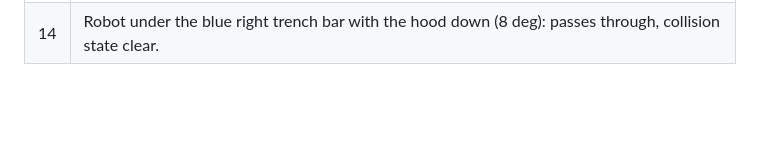
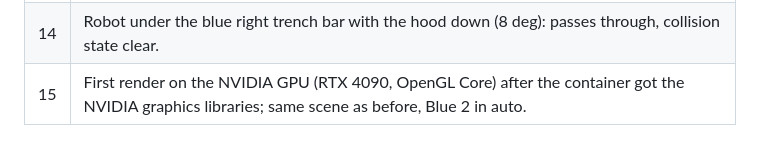
Before and after one commit to team5735/Fieldrunner, a Markdown page: docs/screenshots/README.md, the part around the change. Rendered like a GitHub page; blank space fills up the shorter version.

```diff
--- a/docs/screenshots/README.md
+++ b/docs/screenshots/README.md
@@ -19,3 +19,4 @@ phase and what changed. Scratch captures live in `_raw/` (git-ignored, ephemeral
 | 12 | Robot placed with `resetPose` overlapping the blue hub: drawn flush against the hub face; the F1 panel shows the robot code's pose has converged to the same x (3.56) after the game's corrections. |
 | 13 | Robot on the blue right bump (`resetPose 4.25 2.4 0`, Blue 1 view): raised and nosed up while the front wheels climb the near slope; the F1 panel's bump line reads rise 0.076 m, nose up 13.8 deg. |
 | 14 | Robot under the blue right trench bar with the hood down (8 deg): passes through, collision state clear. |
+| 15 | First render on the NVIDIA GPU (RTX 4090, OpenGL Core) after the container got the NVIDIA graphics libraries; same scene as before, Blue 2 in auto. |
```
Also changed, not shown: CLAUDE.md (+7 -1 lines), README.md (+18 -4 lines), docs/screenshots/15-gpu-nvidia-rtx4090-opengl.jpg (added), 7 other files.
